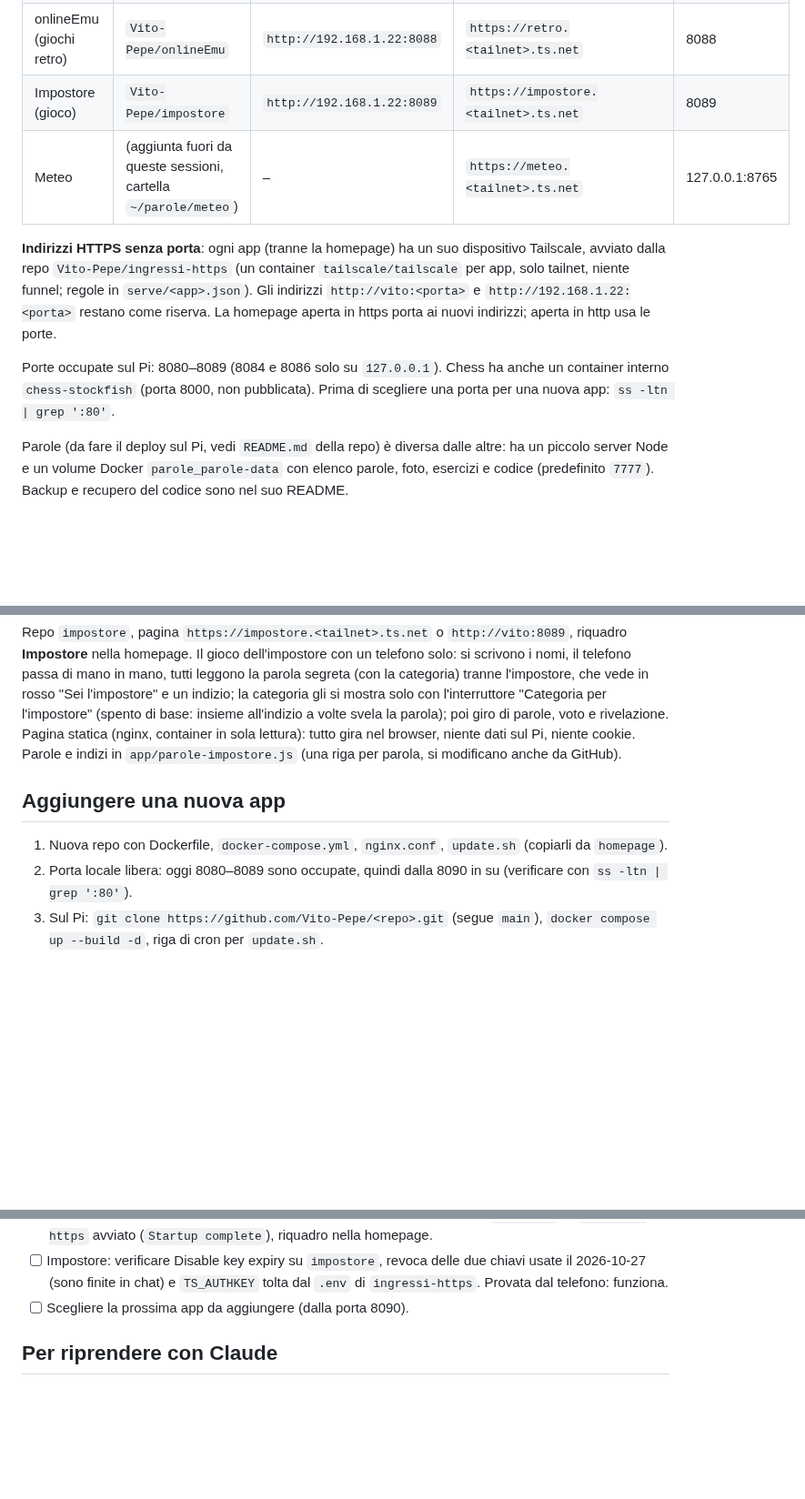
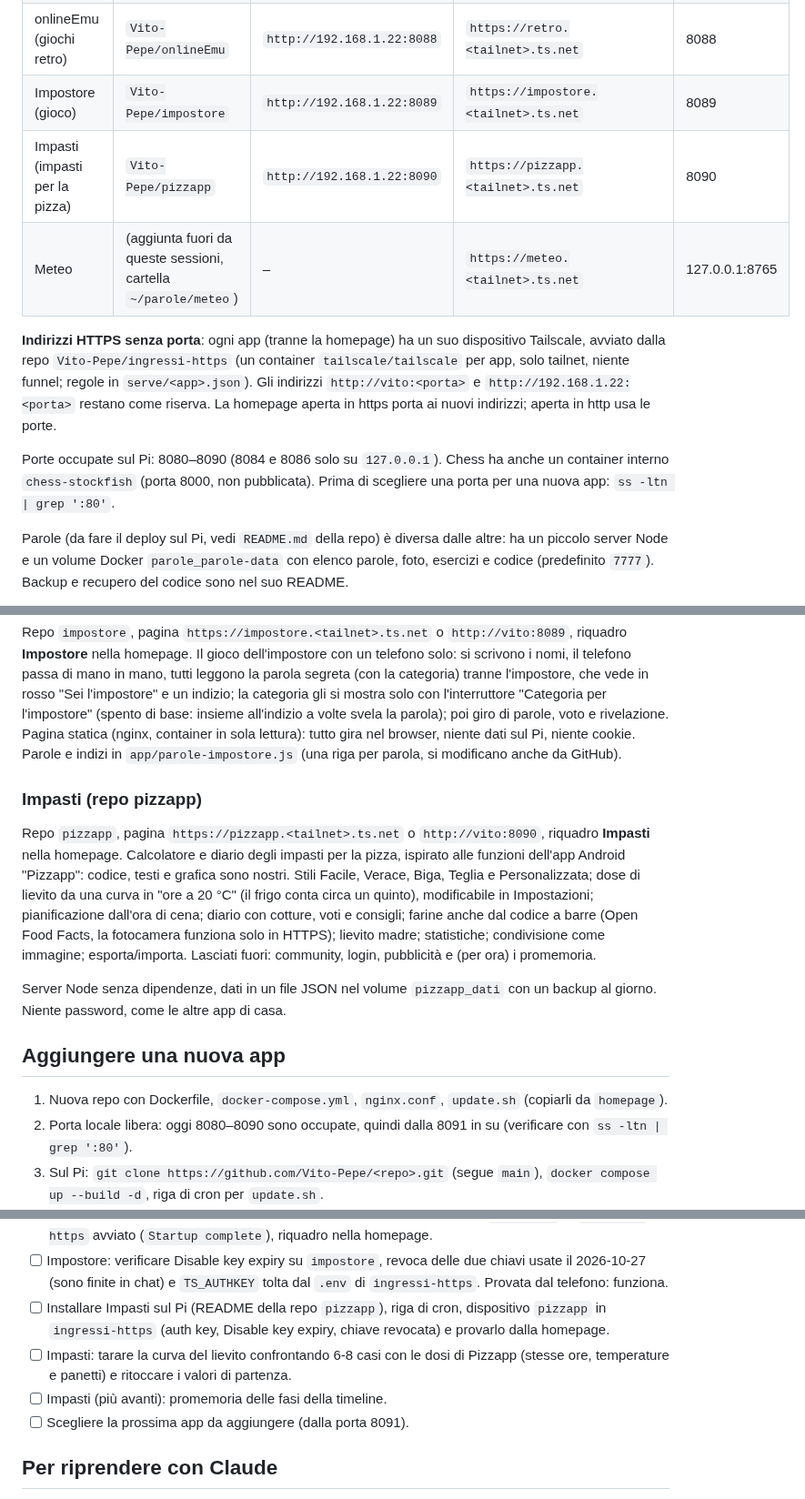
Before and after one commit to Vito-Pepe/sillabe, a Markdown page: STATO-PROGETTO.md, 3 parts joined by grey strips. Shown at 91% size. GitHub-like rendering; blank space fills up the shorter version.

```diff
--- a/STATO-PROGETTO.md
+++ b/STATO-PROGETTO.md
@@ -20,11 +20,12 @@ Far girare le mie app GitHub in container Docker su un Raspberry Pi 5, raggiungi
 | Minigiochi (link pubblici) | `Vito-Pepe/minigiochi` | – | **Internet**: `https://parole-esercizi.<tailnet>.ts.net/m/<codice>` | 127.0.0.1:8086 |
 | onlineEmu (giochi retro) | `Vito-Pepe/onlineEmu` | `http://192.168.1.22:8088` | `https://retro.<tailnet>.ts.net` | 8088 |
 | Impostore (gioco) | `Vito-Pepe/impostore` | `http://192.168.1.22:8089` | `https://impostore.<tailnet>.ts.net` | 8089 |
+| Impasti (impasti per la pizza) | `Vito-Pepe/pizzapp` | `http://192.168.1.22:8090` | `https://pizzapp.<tailnet>.ts.net` | 8090 |
 | Meteo | (aggiunta fuori da queste sessioni, cartella `~/parole/meteo`) | – | `https://meteo.<tailnet>.ts.net` | 127.0.0.1:8765 |
 
 **Indirizzi HTTPS senza porta**: ogni app (tranne la homepage) ha un suo dispositivo Tailscale, avviato dalla repo `Vito-Pepe/ingressi-https` (un container `tailscale/tailscale` per app, solo tailnet, niente funnel; regole in `serve/<app>.json`). Gli indirizzi `http://vito:<porta>` e `http://192.168.1.22:<porta>` restano come riserva. La homepage aperta in https porta ai nuovi indirizzi; aperta in http usa le porte.
 
-Porte occupate sul Pi: 8080–8089 (8084 e 8086 solo su `127.0.0.1`). Chess ha anche un container interno `chess-stockfish` (porta 8000, non pubblicata). Prima di scegliere una porta per una nuova app: `ss -ltn | grep ':80'`.
+Porte occupate sul Pi: 8080–8090 (8084 e 8086 solo su `127.0.0.1`). Chess ha anche un container interno `chess-stockfish` (porta 8000, non pubblicata). Prima di scegliere una porta per una nuova app: `ss -ltn | grep ':80'`.
 
 Parole (da fare il deploy sul Pi, vedi `README.md` della repo) è diversa dalle altre: ha un piccolo server Node e un volume Docker `parole_parole-data` con elenco parole, foto, esercizi e codice (predefinito `7777`). Backup e recupero del codice sono nel suo README.
 
@@ -108,10 +109,16 @@ Database MariaDB (container `onlineemu-db-1`, volume `onlineemu_db-data`), segre
 
 Repo `impostore`, pagina `https://impostore.<tailnet>.ts.net` o `http://vito:8089`, riquadro **Impostore** nella homepage. Il gioco dell'impostore con un telefono solo: si scrivono i nomi, il telefono passa di mano in mano, tutti leggono la parola segreta (con la categoria) tranne l'impostore, che vede in rosso "Sei l'impostore" e un indizio; la categoria gli si mostra solo con l'interruttore "Categoria per l'impostore" (spento di base: insieme all'indizio a volte svela la parola); poi giro di parole, voto e rivelazione. Pagina statica (nginx, container in sola lettura): tutto gira nel browser, niente dati sul Pi, niente cookie. Parole e indizi in `app/parole-impostore.js` (una riga per parola, si modificano anche da GitHub).
 
+### Impasti (repo pizzapp)
+
+Repo `pizzapp`, pagina `https://pizzapp.<tailnet>.ts.net` o `http://vito:8090`, riquadro **Impasti** nella homepage. Calcolatore e diario degli impasti per la pizza, ispirato alle funzioni dell'app Android "Pizzapp": codice, testi e grafica sono nostri. Stili Facile, Verace, Biga, Teglia e Personalizzata; dose di lievito da una curva in "ore a 20 °C" (il frigo conta circa un quinto), modificabile in Impostazioni; pianificazione dall'ora di cena; diario con cotture, voti e consigli; farine anche dal codice a barre (Open Food Facts, la fotocamera funziona solo in HTTPS); lievito madre; statistiche; condivisione come immagine; esporta/importa. Lasciati fuori: community, login, pubblicità e (per ora) i promemoria.
+
+Server Node senza dipendenze, dati in un file JSON nel volume `pizzapp_dati` con un backup al giorno. Niente password, come le altre app di casa.
+
 ## Aggiungere una nuova app
 
 1. Nuova repo con Dockerfile, `docker-compose.yml`, `nginx.conf`, `update.sh` (copiarli da `homepage`).
-2. Porta locale libera: oggi 8080–8089 sono occupate, quindi dalla 8090 in su (verificare con `ss -ltn | grep ':80'`).
+2. Porta locale libera: oggi 8080–8090 sono occupate, quindi dalla 8091 in su (verificare con `ss -ltn | grep ':80'`).
 3. Sul Pi: `git clone https://github.com/Vito-Pepe/<repo>.git` (segue `main`), `docker compose up --build -d`, riga di cron per `update.sh`.
 4. Indirizzo HTTPS senza porta: nella repo `ingressi-https` un file `serve/<nome>.json` e un servizio nel compose (istruzioni nel suo README); al primo avvio serve una auth key Tailscale, poi Disable key expiry sul nuovo dispositivo. **Non** usare `tailscale serve` sul Pi: sostituirebbe le regole esistenti.
 5. Una riga in `app/apps.js` della homepage con `lanPort` e `tsHost` (il nome del dispositivo).
@@ -163,7 +170,10 @@ Repo `impostore`, pagina `https://impostore.<tailnet>.ts.net` o `http://vito:808
 - [ ] onlineEmu: estrarre il BIOS della PS1 e aggiungere la PS1.
 - [x] Impostore installata sul Pi (porta 8089, riga di cron presente), dispositivo `impostore` di `ingressi-https` avviato (`Startup complete`), riquadro nella homepage.
 - [ ] Impostore: verificare Disable key expiry su `impostore`, revoca delle due chiavi usate il 2026-10-27 (sono finite in chat) e `TS_AUTHKEY` tolta dal `.env` di `ingressi-https`. Provata dal telefono: funziona.
-- [ ] Scegliere la prossima app da aggiungere (dalla porta 8090).
+- [ ] Installare Impasti sul Pi (README della repo `pizzapp`), riga di cron, dispositivo `pizzapp` in `ingressi-https` (auth key, Disable key expiry, chiave revocata) e provarlo dalla homepage.
+- [ ] Impasti: tarare la curva del lievito confrontando 6-8 casi con le dosi di Pizzapp (stesse ore, temperature e panetti) e ritoccare i valori di partenza.
+- [ ] Impasti (più avanti): promemoria delle fasi della timeline.
+- [ ] Scegliere la prossima app da aggiungere (dalla porta 8091).
 
 ## Per riprendere con Claude
 
```
Also changed, not shown: INFRASTRUTTURA-PI.md (+12 -7 lines).
